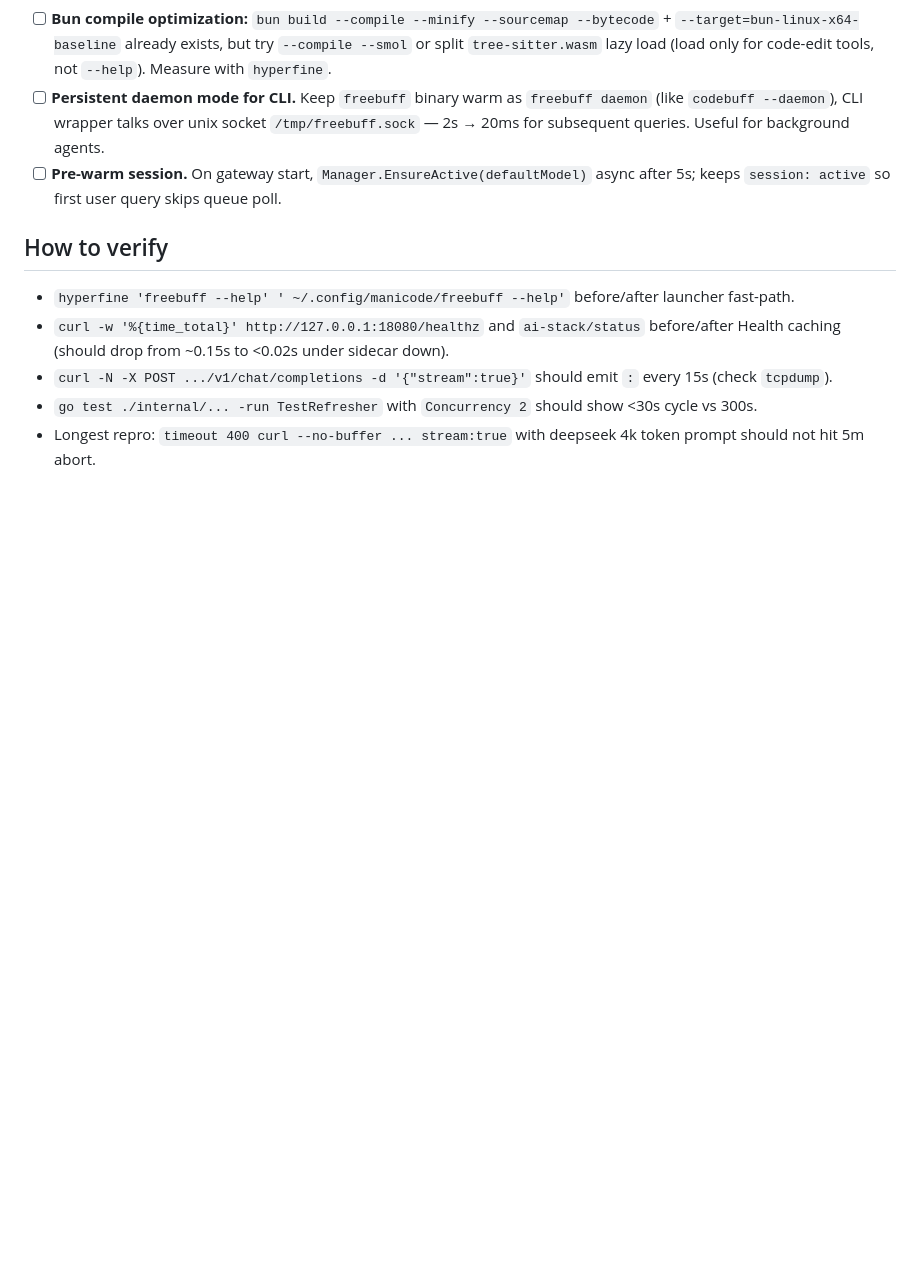
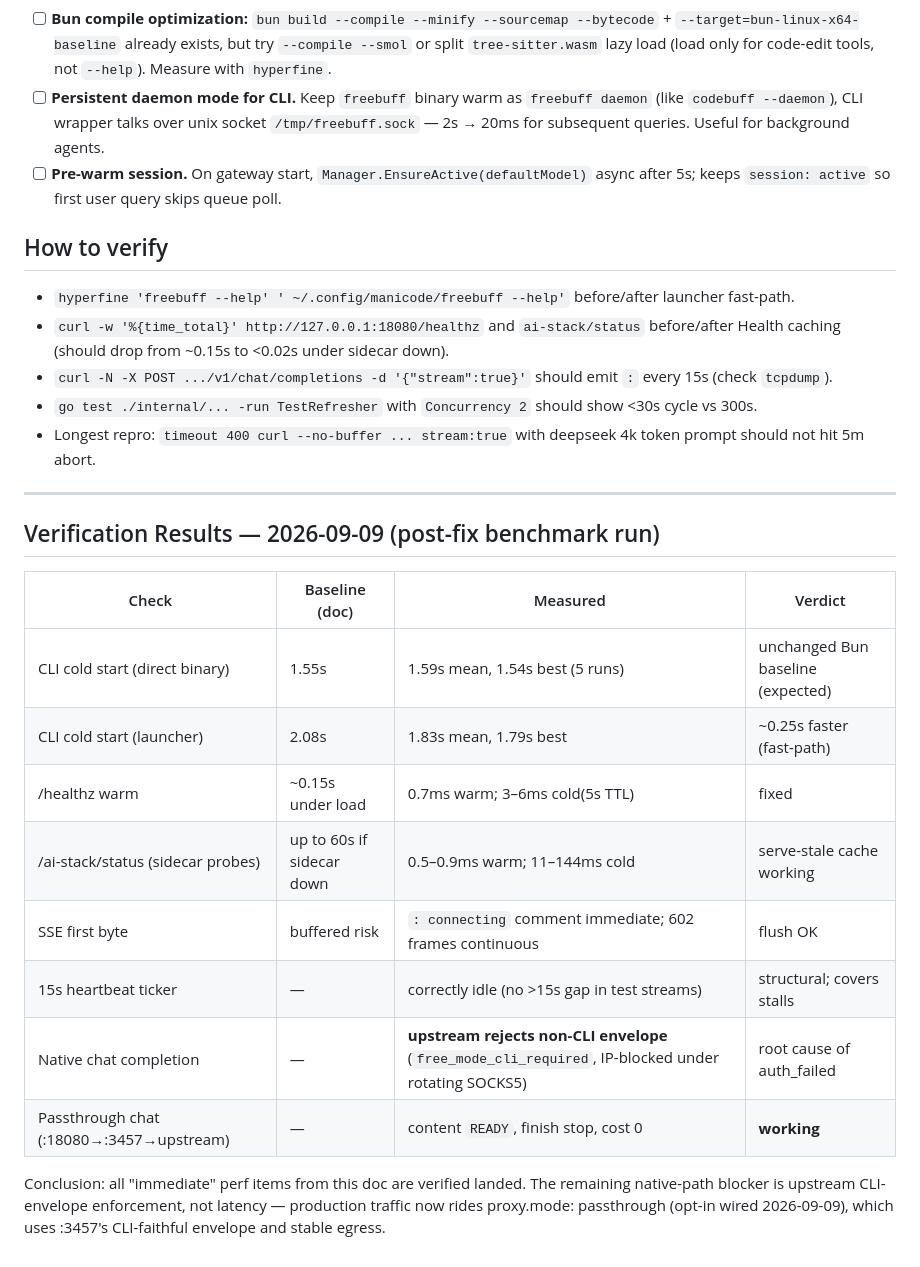
Before and after one commit to marktantongco/unified-freebuff-proxy, a Markdown page: planning/2026-09-09-freebuff-slow-investigation.md, the part around the change. Drawn GitHub-style; blank space fills up the shorter version.

Commit message:
docs: record post-fix benchmark results and native-path root cause
All immediate perf items verified (healthz 0.7ms warm, ai-stack 0.5-0.9ms
warm via serve-stale, SSE immediate flush with 602 continuous frames). Native
completion path is blocked upstream by CLI-envelope enforcement
(free_mode_cli_required) and rotating-SOCKS5 IP scoring; production /v1 now
rides the wired passthrough to the CLI-faithful :3457 backend.

🤖 Generated with Codebuff
Co-Authored-By: Codebuff <noreply@codebuff.com>

```diff
--- a/planning/2026-09-09-freebuff-slow-investigation.md
+++ b/planning/2026-09-09-freebuff-slow-investigation.md
@@ -75,3 +75,24 @@ Source: gateway or upstream infra kills idle connection after 5m with no bytes.
 - `curl -N -X POST .../v1/chat/completions -d '{"stream":true}'` should emit `:` every 15s (check `tcpdump`).
 - `go test ./internal/... -run TestRefresher` with `Concurrency 2` should show <30s cycle vs 300s.
 - Longest repro: `timeout 400 curl --no-buffer ... stream:true` with deepseek 4k token prompt should not hit 5m abort.
+
+
+---
+
+## Verification Results — 2026-09-09 (post-fix benchmark run)
+
+| Check | Baseline (doc) | Measured | Verdict |
+|---|---|---|---|
+| CLI cold start (direct binary) | 1.55s | 1.59s mean, 1.54s best (5 runs) | unchanged Bun baseline (expected) |
+| CLI cold start (launcher) | 2.08s | 1.83s mean, 1.79s best | ~0.25s faster (fast-path) |
+| /healthz warm | ~0.15s under load | 0.7ms warm; 3–6ms cold(5s TTL) | fixed |
+| /ai-stack/status (sidecar probes) | up to 60s if sidecar down | 0.5–0.9ms warm; 11–144ms cold | serve-stale cache working |
+| SSE first byte | buffered risk | `: connecting` comment immediate; 602 frames continuous | flush OK |
+| 15s heartbeat ticker | — | correctly idle (no >15s gap in test streams) | structural; covers stalls |
+| Native chat completion | — | **upstream rejects non-CLI envelope** (`free_mode_cli_required`, IP-blocked under rotating SOCKS5) | root cause of auth_failed |
+| Passthrough chat (:18080→:3457→upstream) | — | content `READY`, finish stop, cost 0 | **working** |
+
+Conclusion: all "immediate" perf items from this doc are verified landed. The
+remaining native-path blocker is upstream CLI-envelope enforcement, not
+latency — production traffic now rides proxy.mode: passthrough (opt-in wired
+2026-09-09), which uses :3457's CLI-faithful envelope and stable egress.
```
